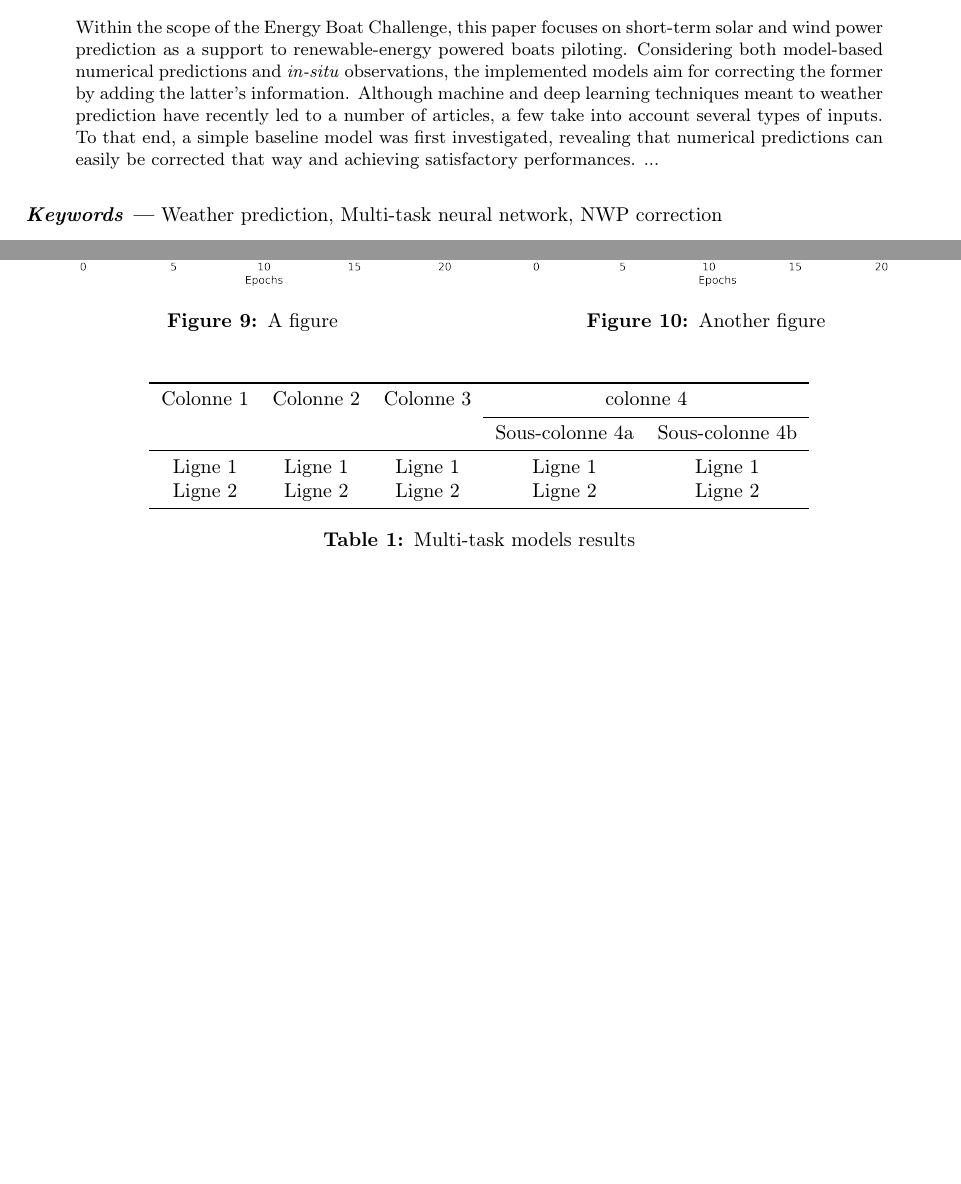
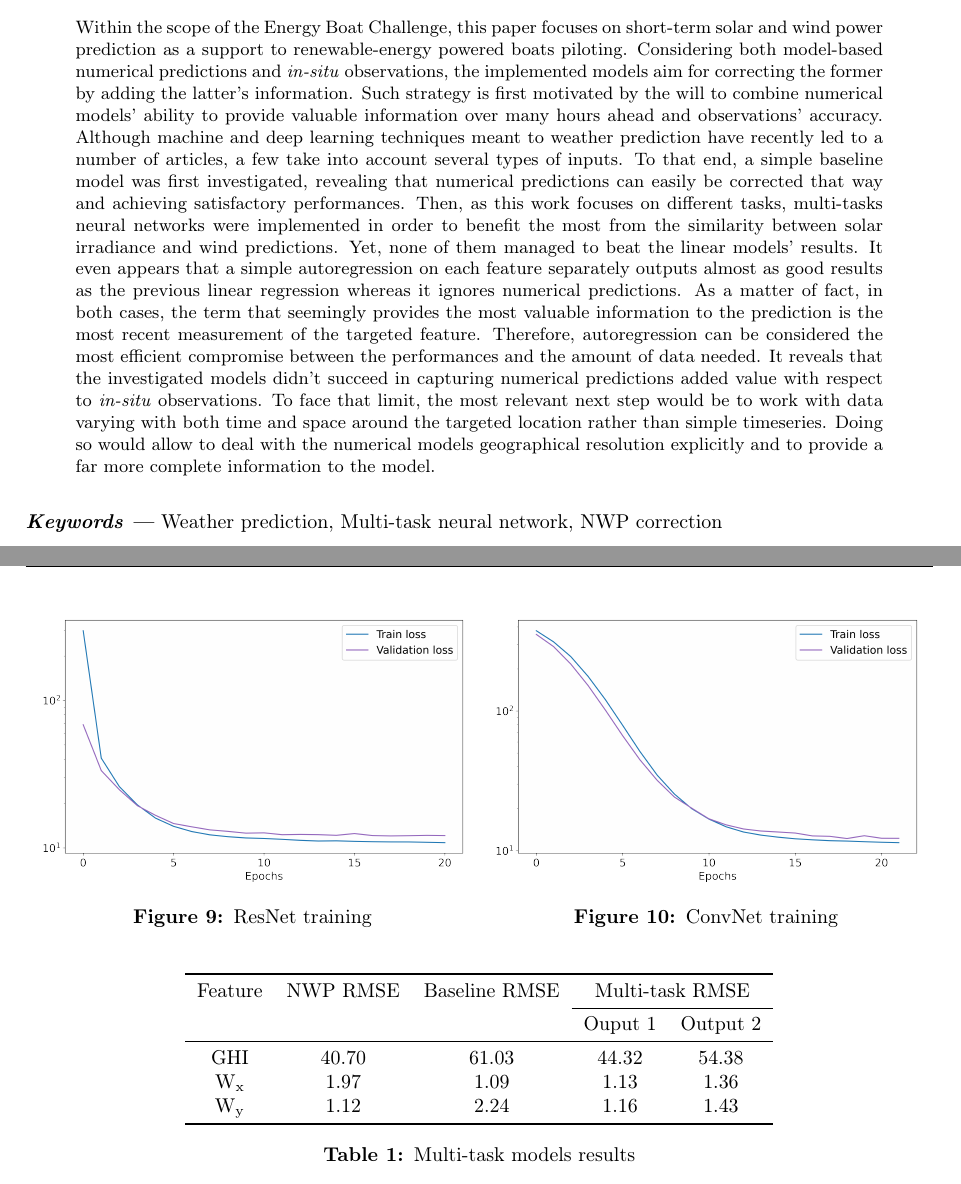
Before and after one commit to 20castro/Monaco-weather-forecast, a LaTeX paper (report/rapport.tex): two parts of pages 1 and 9 of 10, joined at a grey line, cut so that both start at the same text, the shorter picture padded with empty space. Compiled offline with pdfLaTeX.

Commit message:
Abstract and details

```diff
--- a/report/rapport.tex
+++ b/report/rapport.tex
@@ -43,11 +43,25 @@
 \noindent Within the scope of the Energy Boat Challenge, this paper focuses on short-term solar and wind power
 prediction as a support to renewable-energy powered boats piloting. Considering both model-based numerical
 predictions and \emph{in-situ} observations, the implemented models aim for correcting the former by
-adding the latter's information. Although machine and deep learning techniques meant to weather prediction
+adding the latter's information.
+Such strategy is first motivated by the will to combine numerical models' ability to provide valuable information
+over many hours ahead and observations' accuracy.
+Although machine and deep learning techniques meant to weather prediction
 have recently led to a number of articles, a few take into account several types of inputs.
 To that end, a simple baseline model was first investigated, revealing that
-numerical predictions can easily be corrected that way and achieving satisfactory performances. ...
-% Multi-task, result, perspective, originality ?
+numerical predictions can easily be corrected that way and achieving satisfactory performances.
+Then, as this work focuses on different tasks, multi-tasks neural networks were implemented in order to
+benefit the most from the similarity between solar irradiance and wind predictions. Yet, none of them
+managed to beat the linear models' results. It even appears that a simple autoregression on each feature
+separately outputs almost as good results as the previous linear regression whereas it ignores numerical
+predictions. As a matter of fact, in both cases, the term that seemingly provides the most valuable information
+to the prediction is the most recent measurement of the targeted feature. Therefore, autoregression can be
+considered the most efficient compromise between the performances and the amount of data needed.
+It reveals that the investigated models didn't succeed in capturing numerical predictions added value with respect
+to \emph{in-situ} observations. To face that limit, the most relevant next step would be to work with data varying
+with both time and space around the targeted location rather than simple timeseries. Doing so would allow
+to deal with the numerical models geographical resolution explicitly and to provide a far more complete information
+to the model.
 \end{abstract}
 
 \saut
@@ -391,24 +407,25 @@ over the tasks when the loss reaches 10.
 \begin{minipage}{.5\textwidth}
 	\centering
 	\includegraphics[width=.95\linewidth]{img/restrain.png}
-	\captionof{figure}{A figure}
-	\label{fig:test1}
+	\captionof{figure}{ResNet training}
+	\label{fig:Res}
 \end{minipage}%
 \begin{minipage}{.5\textwidth}
 	\centering
 	\includegraphics[width=.95\linewidth]{img/convtrain.png}
-	\captionof{figure}{Another figure}
-	\label{fig:test2}
+	\captionof{figure}{ConvNet training}
+	\label{fig:Conv}
 \end{minipage}
 \end{figure}
 
 \begin{table}[htb]\centering
 \begin{tabular}{ccccc}
 \toprule
-     Colonne 1&Colonne 2&Colonne 3&\multicolumn{2}{c}{colonne 4}\\\cmidrule{4-5}
-      &	 &	&	Sous-colonne 4a	&Sous-colonne 4b\\ \midrule
-      Ligne 1	&Ligne 1&	Ligne 1&	Ligne 1&	Ligne 1\\
-      Ligne 2	&Ligne 2&	Ligne 2	&Ligne 2&	Ligne 2\\
+      Feature&NWP RMSE&Baseline RMSE&\multicolumn{2}{c}{Multi-task RMSE}\\\cmidrule{4-5}
+      &	 &	&	Ouput 1	&Output 2\\ \midrule
+      GHI	&40.70&61.03&	44.32&54.38\\
+      $\mathrm W_{\mathrm x}$	&1.97&1.09&1.13&1.36\\
+      $\mathrm W_{\mathrm y}$	&1.12&2.24&1.16&1.43\\
       \bottomrule
 \end{tabular}
 \caption{Multi-task models results}
```
Also changed, not shown: report/rapport.tex (100 more changed lines), 2 other files.
